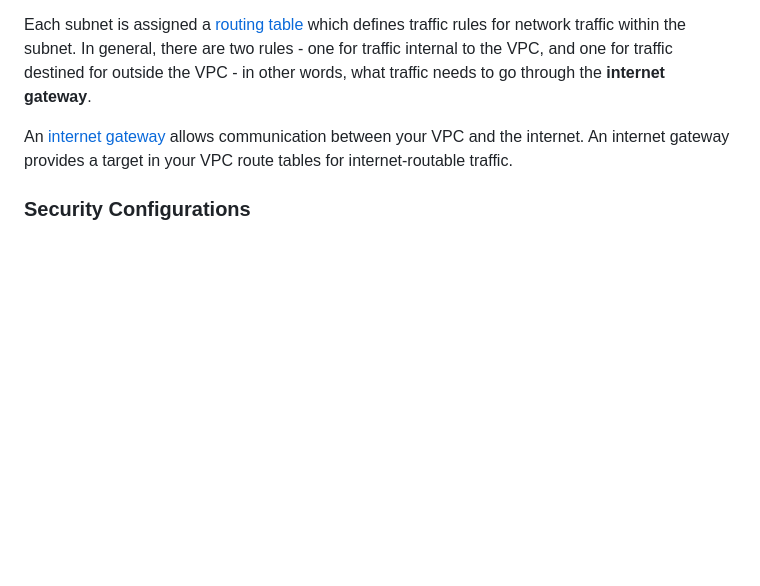
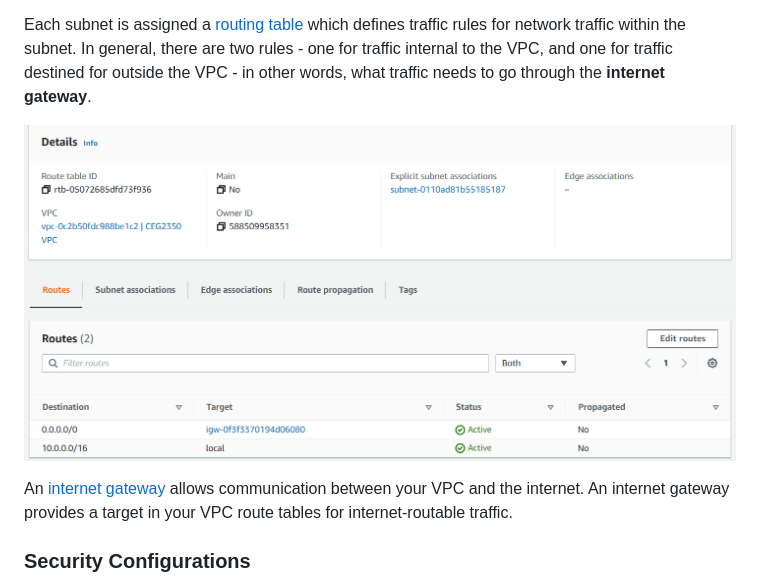
Before and after one commit to pattonsgirl/CEG3120, a Markdown page: CourseNotes/AWS-VPC-EC2.md, the part around the change. GitHub-like rendering; pictures changed too: Images/AWS-RT.PNG (added); blank space fills up the shorter version.

Commit message:
markdown image demo

```diff
--- a/CourseNotes/AWS-VPC-EC2.md
+++ b/CourseNotes/AWS-VPC-EC2.md
@@ -23,6 +23,8 @@ Every VPC must have one or more [subnets](https://docs.aws.amazon.com/vpc/latest
 - 10.0.0.255: Network broadcast address. AWS does not support broadcast in a VPC, therefore we reserve this address.
 
 Each subnet is assigned a [routing table](https://docs.aws.amazon.com/vpc/latest/userguide/VPC_Route_Tables.html#subnet-route-tables) which defines traffic rules for network traffic within the subnet.  In general, there are two rules - one for traffic internal to the VPC, and one for traffic destined for outside the VPC - in other words, what traffic needs to go through the **internet gateway**.
+
+![Stack AWS Route Table](../Images/AWS-RT.PNG)
 
 An [internet gateway](https://docs.aws.amazon.com/vpc/latest/userguide/VPC_Internet_Gateway.html) allows communication between your VPC and the internet.  An internet gateway provides a target in your VPC route tables for internet-routable traffic.
 
```
